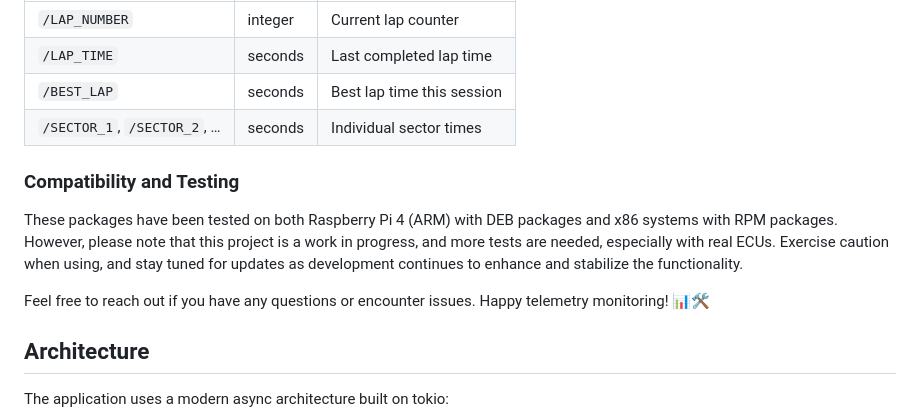
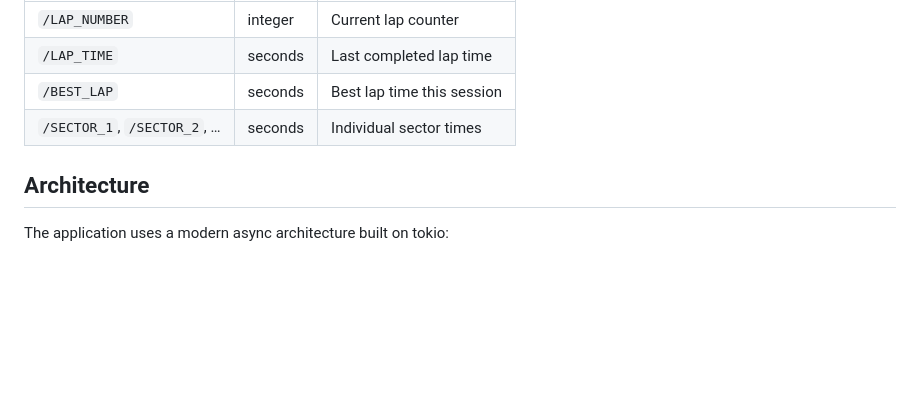
Before and after one commit to askrejans/gps-to-mqtt, a Markdown page: README.md, the part around the change. Drawn GitHub-style; blank space fills up the shorter version.

Commit message:
Remove compatibility and testing information
Removed compatibility and testing section from README.

```diff
--- a/README.md
+++ b/README.md
@@ -306,12 +306,6 @@ Derived values are always published; zero is used when speed is below the 3 km/h
 | `/SECTOR_1`, `/SECTOR_2`, … | seconds | Individual sector times |
 
 
-### Compatibility and Testing
-
-These packages have been tested on both Raspberry Pi 4 (ARM) with DEB packages and x86 systems with RPM packages. However, please note that this project is a work in progress, and more tests are needed, especially with real ECUs. Exercise caution when using, and stay tuned for updates as development continues to enhance and stabilize the functionality.
-
-Feel free to reach out if you have any questions or encounter issues. Happy telemetry monitoring! 📊🛠️
-
 ## Architecture
 
 The application uses a modern async architecture built on tokio:
```
